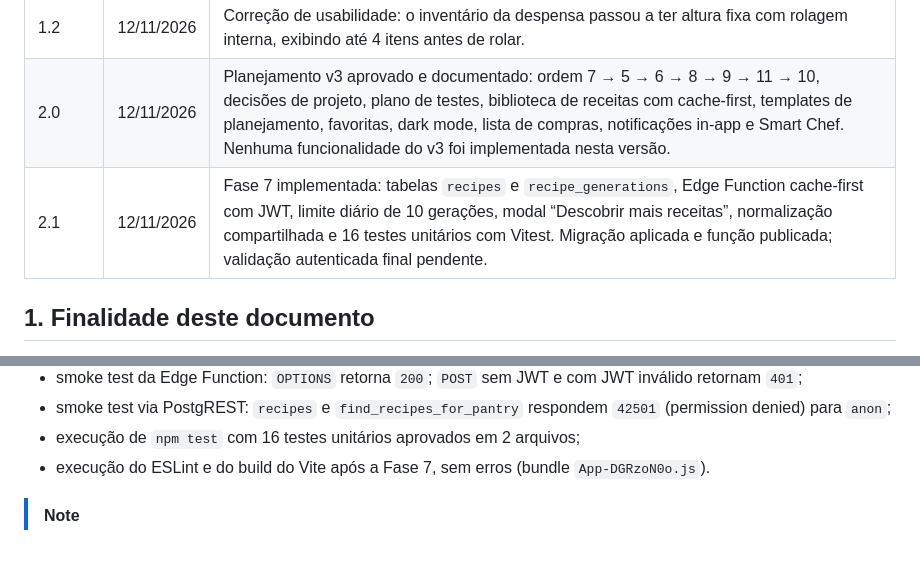
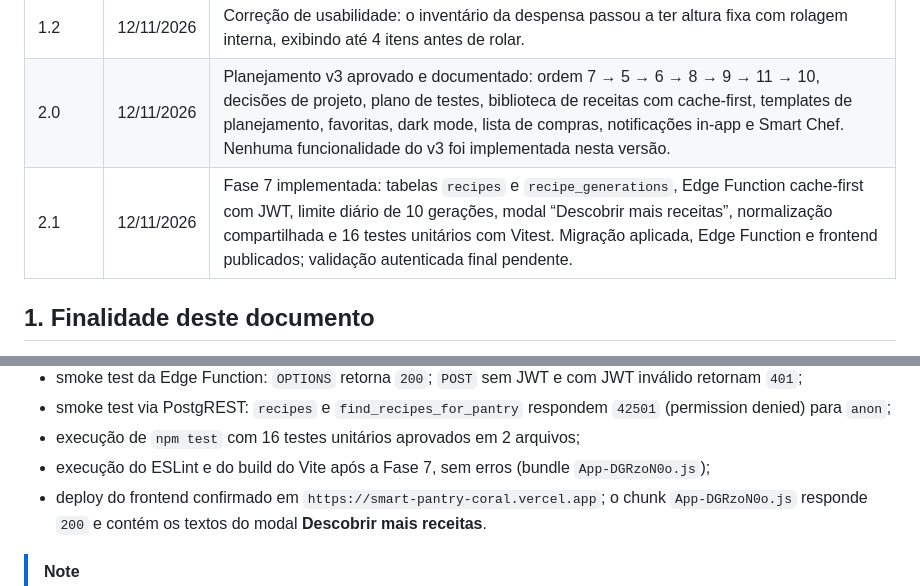
Before and after one commit to bongiovanii/Smart-Pantry, a Markdown page: docs/ESTADO_ATUAL_DO_PROJETO.md, 2 parts joined by grey strips. GitHub-like rendering; blank space fills up the shorter version.

```diff
--- a/docs/ESTADO_ATUAL_DO_PROJETO.md
+++ b/docs/ESTADO_ATUAL_DO_PROJETO.md
@@ -18,7 +18,7 @@
 | 1.1 | 11/11/2026 | Fase 4 concluída: planejamento semanal persistente, tabela `meal_plans`, serviço e componentes de agendamento, snapshot compartilhado de receita, verificação formal da feature de kcal, aplicação das migrações pendentes, republicação da Edge Function e deploy do frontend confirmado em produção. |
 | 1.2 | 12/11/2026 | Correção de usabilidade: o inventário da despensa passou a ter altura fixa com rolagem interna, exibindo até 4 itens antes de rolar. |
 | 2.0 | 12/11/2026 | Planejamento v3 aprovado e documentado: ordem 7 → 5 → 6 → 8 → 9 → 11 → 10, decisões de projeto, plano de testes, biblioteca de receitas com cache-first, templates de planejamento, favoritas, dark mode, lista de compras, notificações in-app e Smart Chef. Nenhuma funcionalidade do v3 foi implementada nesta versão. |
-| 2.1 | 12/11/2026 | Fase 7 implementada: tabelas `recipes` e `recipe_generations`, Edge Function cache-first com JWT, limite diário de 10 gerações, modal “Descobrir mais receitas”, normalização compartilhada e 16 testes unitários com Vitest. Migração aplicada e função publicada; validação autenticada final pendente. |
+| 2.1 | 12/11/2026 | Fase 7 implementada: tabelas `recipes` e `recipe_generations`, Edge Function cache-first com JWT, limite diário de 10 gerações, modal “Descobrir mais receitas”, normalização compartilhada e 16 testes unitários com Vitest. Migração aplicada, Edge Function e frontend publicados; validação autenticada final pendente. |
 
 
 ## 1. Finalidade deste documento
@@ -505,7 +505,8 @@ Durante a implementação foram realizados os seguintes controles:
 - smoke test da Edge Function: `OPTIONS` retorna `200`; `POST` sem JWT e com JWT inválido retornam `401`;
 - smoke test via PostgREST: `recipes` e `find_recipes_for_pantry` respondem `42501` (permission denied) para `anon`;
 - execução de `npm test` com 16 testes unitários aprovados em 2 arquivos;
-- execução do ESLint e do build do Vite após a Fase 7, sem erros (bundle `App-DGRzoN0o.js`).
+- execução do ESLint e do build do Vite após a Fase 7, sem erros (bundle `App-DGRzoN0o.js`);
+- deploy do frontend confirmado em `https://smart-pantry-coral.vercel.app`; o chunk `App-DGRzoN0o.js` responde `200` e contém os textos do modal **Descobrir mais receitas**.
 
 > [!NOTE]
 > Todas as migrações locais estão sincronizadas com o projeto Supabase remoto em 12/11/2026: inicial, imagens, consumo, histórico, calorias, planejamento semanal e biblioteca de receitas (7 migrações). A Edge Function `recipe-suggestions` foi republicada na mesma data com o fluxo cache-first. O teste autenticado completo da Fase 7 permanece pendente.
```
Also changed, not shown: docs/ESCOPO_INCREMENTO_5.md (+4 -3 lines).
